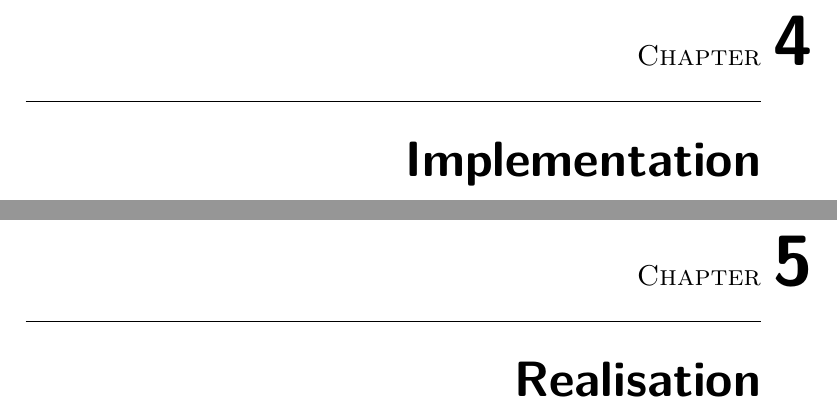
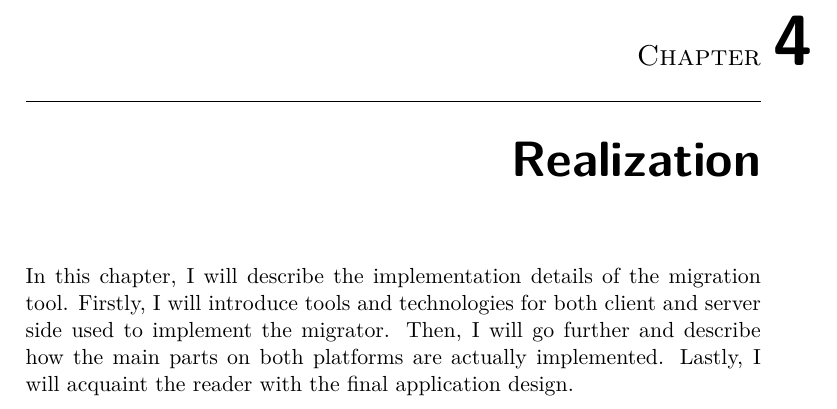
Before and after one commit to josefdolezal/fit-mi-dip, a LaTeX thesis (thesis.tex, which reads chapters/implementation/chapter-introduction.tex, chapters/realization/chapter-introduction.tex): two parts of pages 65 and 67 of 75 before the commit and part of page 65 of 73 after it, the two joined at a grey line, cut so that both start at the same text. Compiled offline with pdfLaTeX.

Commit message:
Add realization chapter introduction

```diff
--- a/chapters/implementation/chapter-introduction.tex
+++ /dev/null
@@ -1 +0,0 @@
-\chapter{Implementation}\label{cptr:implementation}
--- /dev/null
+++ b/chapters/realization/chapter-introduction.tex
@@ -0,0 +1,6 @@
+\chapter{Realization}\label{cptr:realization}
+
+In this chapter, I will describe the implementation details of the migration tool.
+Firstly, I will introduce tools and technologies for both client and server side used to implement the migrator.
+Then, I will go further and describe how the main parts on both platforms are actually implemented.
+Lastly, I will acquaint the reader with the final application design.
--- a/thesis.tex
+++ b/thesis.tex
@@ -99,9 +99,7 @@
 \input{chapters/state-of-the-art/chapter-introduction}
 \input{chapters/analysis/chapter-introduction}
 \input{chapters/design/chapter-introduction}
-\input{chapters/implementation/chapter-introduction}
-
-\chapter{Realisation}
+\input{chapters/realization/chapter-introduction}
 
 \setsecnumdepth{part}
 \chapter{Conclusion}
```
